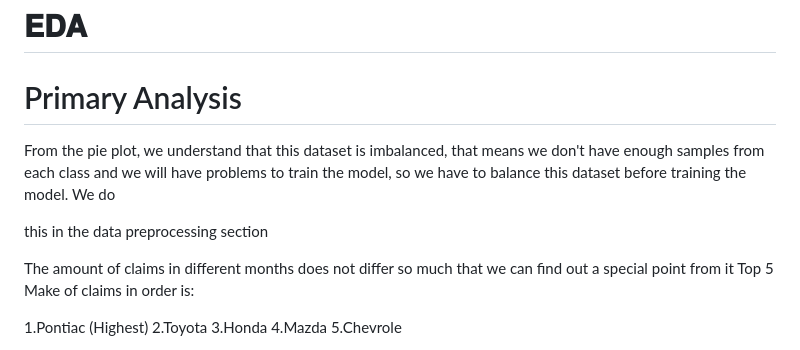
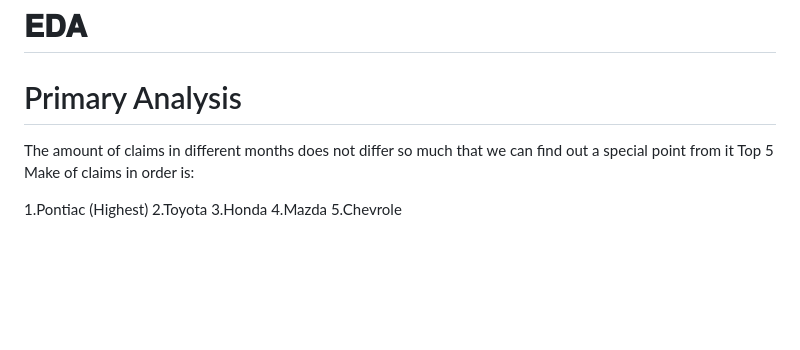
Before and after one commit to VIJAY84SH/Vehicle-Insurance-Fraud-Detection, a Markdown page: README.md, the part around one of its changes. Drawn GitHub-style; blank space fills up the shorter version.

```diff
--- a/README.md
+++ b/README.md
@@ -12,11 +12,6 @@ The goal is to develop and implement a fraud detection system that leverages adv
 
 # 𝐄𝐃𝐀
 # Primary Analysis
-From the pie plot, we understand that this dataset is imbalanced, that means we don't have enough samples from each
-class and we will have problems to train the model, so we have to balance this dataset before training the model. We do
-
-this in the data preprocessing section
-
 The amount of claims in different months does not differ so much that we can find out a special point from it
 Top 5 Make of claims in order is:
 
```
Also changed, not shown: other parts of README.md (+8 -1 lines).
